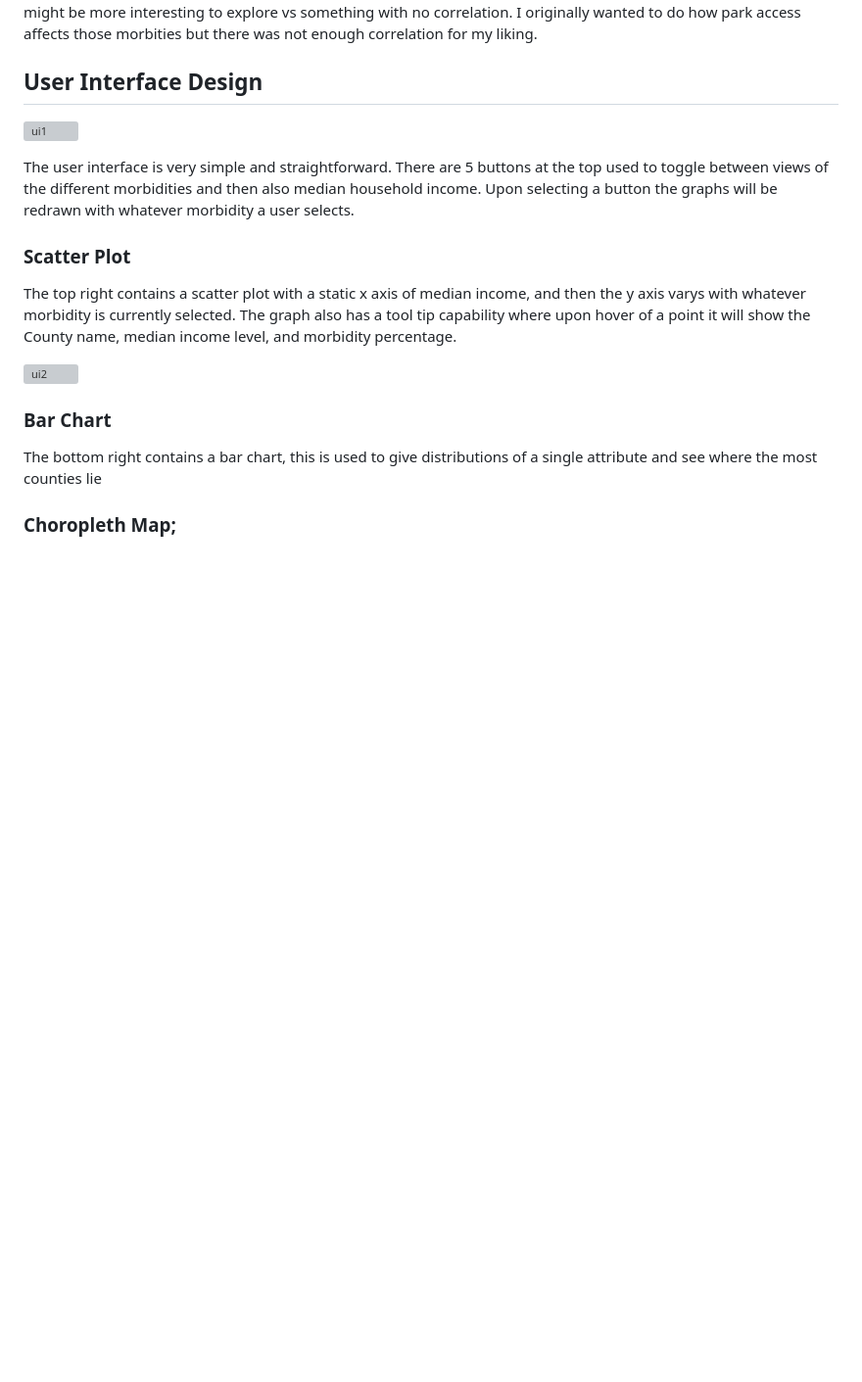
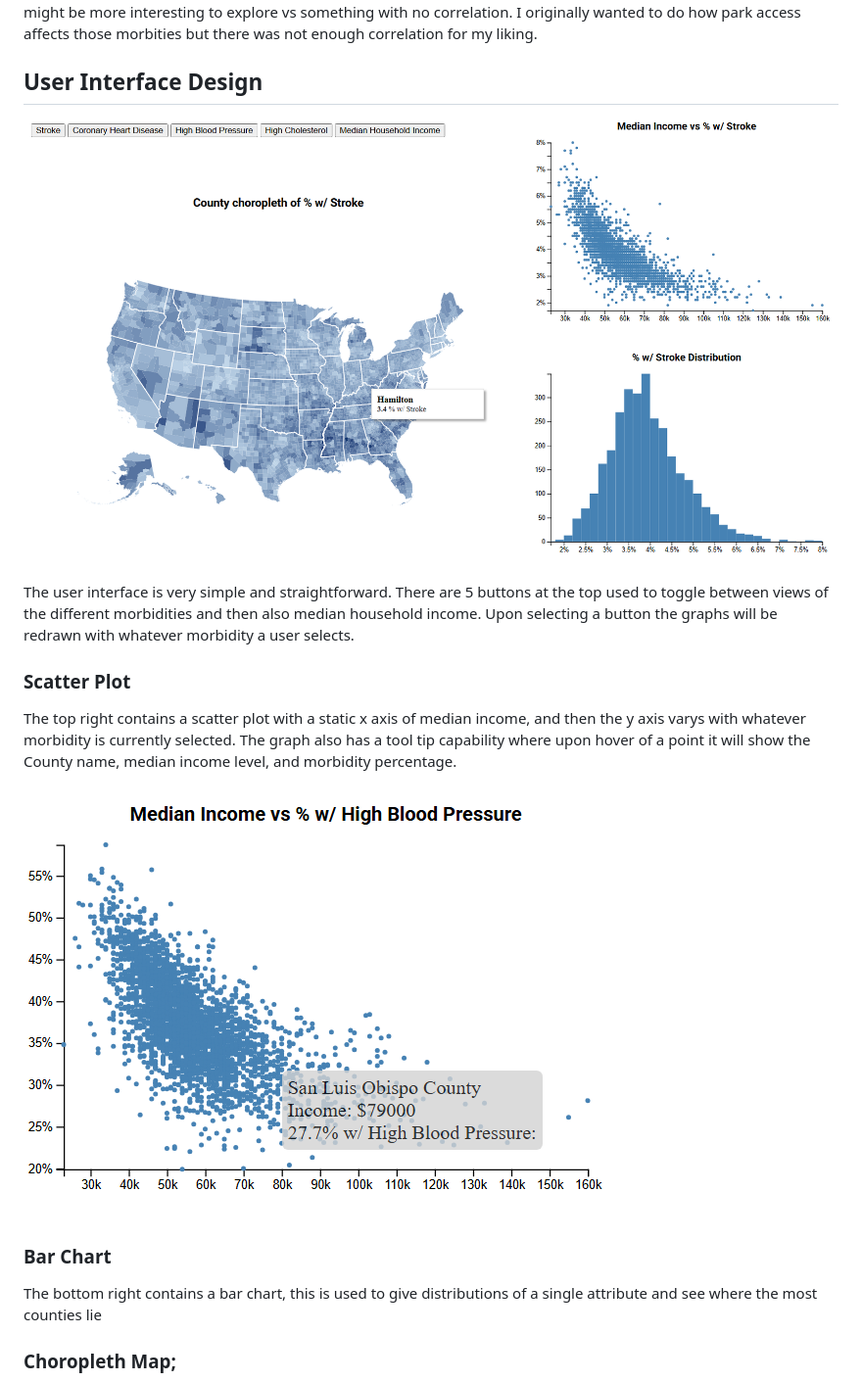
Before and after one commit to chrislaney/USAHealthDataViz, a Markdown page: README.md, the part around one of its changes. Shown at 98% size. GitHub-like rendering; blank space fills up the shorter version; grey boxes are pictures that could not be loaded.

```diff
--- a/README.md
+++ b/README.md
@@ -20,14 +20,14 @@ I settled on income and the group of morbidities listed because there was a larg
 
 ## User Interface Design
 
-![ui1](./ui1.png)
+![ui1](./readmeassets/ui1.png)
 
 The user interface is very simple and straightforward. There are 5 buttons at the top used to toggle between views of the different morbidities and then also median household income. Upon selecting a button the graphs will be redrawn with whatever morbidity a user selects.
 
 ### Scatter Plot
 The top right contains a scatter plot with a static x axis of median income, and then the y axis varys with whatever morbidity is currently selected. The graph also has a tool tip capability where upon hover of a point it will show the County name, median income level, and morbidity percentage.
 
-![ui2](./ui2.png)
+![ui2](./readmeassets/ui2.png)
 
 ### Bar Chart
 The bottom right contains a bar chart, this is used to give distributions of a single attribute and see where the most counties lie
```
Also changed, not shown: other parts of README.md (+1 -1 lines).
